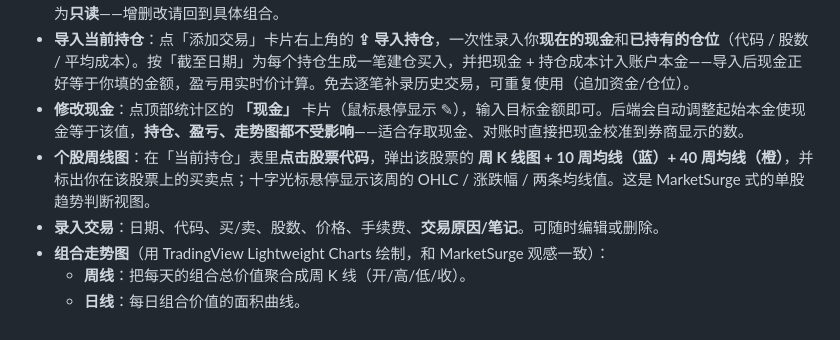
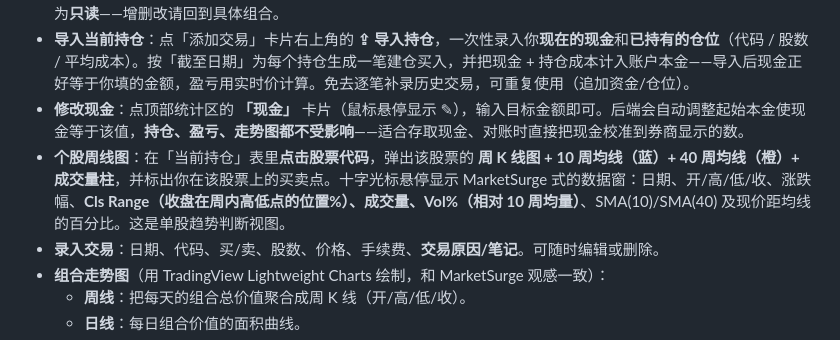
Before and after one commit to liutingchen/protfolio-tracker, a Markdown page: README.md, the part around the change. GitHub-like rendering.

Commit message:
docs: document rich OHLCV stock data box
Co-Authored-By: Claude Opus 4.8 <noreply@anthropic.com>

```diff
--- a/README.md
+++ b/README.md
@@ -37,7 +37,7 @@ python3 -m venv .venv
 - **全部组合合并总览**：下拉框选 **「▦ 全部组合（合并）」**，把所有组合并成**一条总资产走势图**（含 10 周均线）、汇总统计（总市值/总盈亏/总收益率）和**按代码合并的持仓**（跨组合的同一只股票自动加总、成本取加权均价）。合并视图为**只读**——增删改请回到具体组合。
 - **导入当前持仓**：点「添加交易」卡片右上角的 **⇪ 导入持仓**，一次性录入你**现在的现金**和**已持有的仓位**（代码 / 股数 / 平均成本）。按「截至日期」为每个持仓生成一笔建仓买入，并把现金 + 持仓成本计入账户本金——导入后现金正好等于你填的金额，盈亏用实时价计算。免去逐笔补录历史交易，可重复使用（追加资金/仓位）。
 - **修改现金**：点顶部统计区的 **「现金」** 卡片（鼠标悬停显示 ✎），输入目标金额即可。后端会自动调整起始本金使现金等于该值，**持仓、盈亏、走势图都不受影响**——适合存取现金、对账时直接把现金校准到券商显示的数。
-- **个股周线图**：在「当前持仓」表里**点击股票代码**，弹出该股票的 **周 K 线图 + 10 周均线（蓝）+ 40 周均线（橙）**，并标出你在该股票上的买卖点；十字光标悬停显示该周的 OHLC / 涨跌幅 / 两条均线值。这是 MarketSurge 式的单股趋势判断视图。
+- **个股周线图**：在「当前持仓」表里**点击股票代码**，弹出该股票的 **周 K 线图 + 10 周均线（蓝）+ 40 周均线（橙）+ 成交量柱**，并标出你在该股票上的买卖点。十字光标悬停显示 MarketSurge 式的数据窗：日期、开/高/低/收、涨跌幅、**Cls Range（收盘在周内高低点的位置%）、成交量、Vol%（相对 10 周均量）**、SMA(10)/SMA(40) 及现价距均线的百分比。这是单股趋势判断视图。
 - **录入交易**：日期、代码、买/卖、股数、价格、手续费、**交易原因/笔记**。可随时编辑或删除。
 - **组合走势图**（用 TradingView Lightweight Charts 绘制，和 MarketSurge 观感一致）：
   - **周线**：把每天的组合总价值聚合成周 K 线（开/高/低/收）。
```
